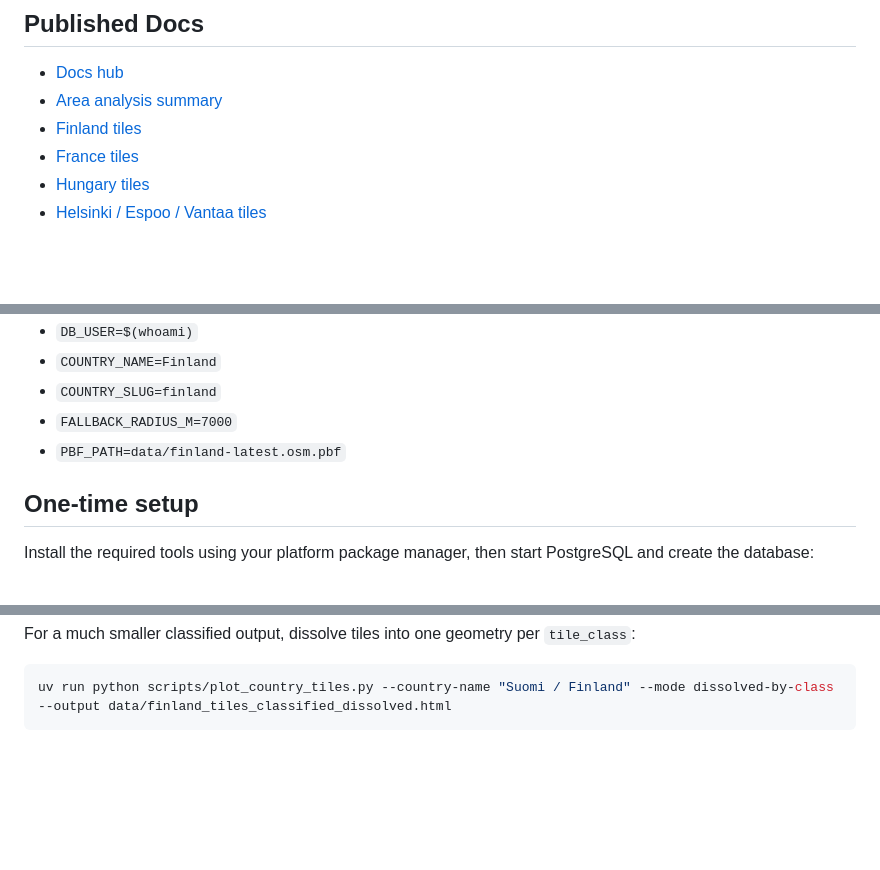
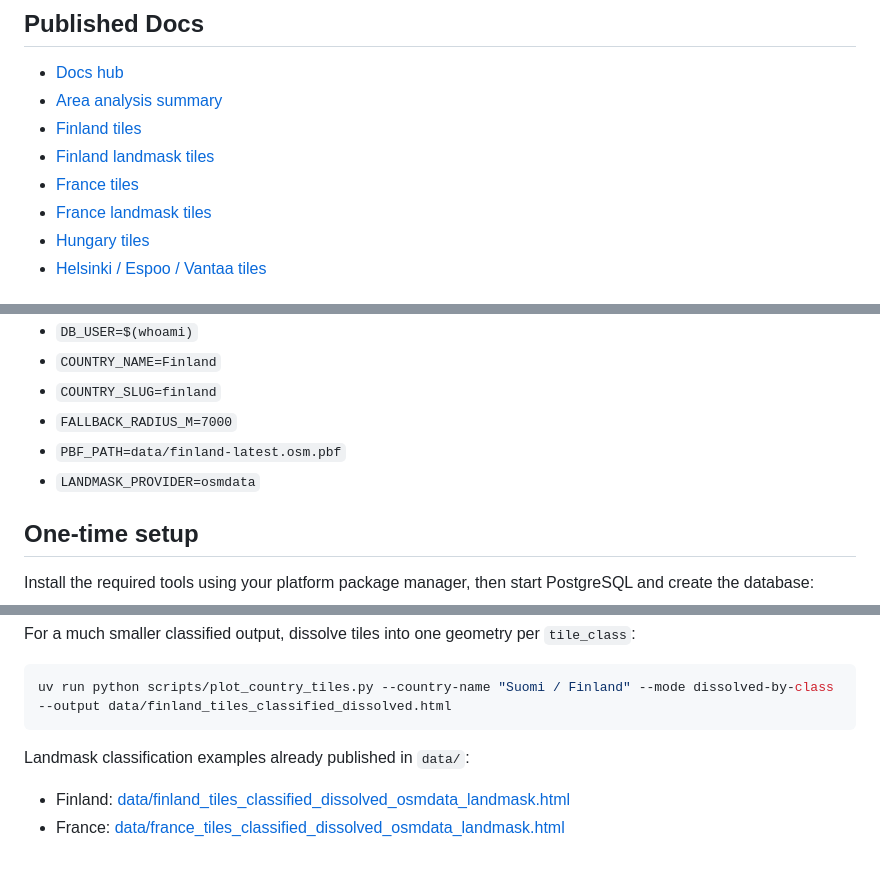
Before and after one commit to Tiskiharja/openstreetmap-exploration, a Markdown page: README.md, 3 parts joined by grey strips. Drawn GitHub-style; blank space fills up the shorter version.

````diff
--- a/README.md
+++ b/README.md
@@ -9,7 +9,9 @@ Code in this repo is mostly vibe-coded. The goal has been for me to get familiar
 - [Docs hub](data/index.html)
 - [Area analysis summary](AREA_ANALYSIS.md)
 - [Finland tiles](data/finland_tiles_dissolved.html)
+- [Finland landmask tiles](data/finland_tiles_classified_dissolved_osmdata_landmask.html)
 - [France tiles](data/france_tiles_dissolved.html)
+- [France landmask tiles](data/france_tiles_classified_dissolved_osmdata_landmask.html)
 - [Hungary tiles](data/hungary_tiles_dissolved.html)
 - [Helsinki / Espoo / Vantaa tiles](data/helsinki_espoo_vantaa_tiles.html)
 
@@ -33,6 +35,7 @@ The pipeline is platform-agnostic and can run on macOS or Linux as long as these
 - `COUNTRY_SLUG=finland`
 - `FALLBACK_RADIUS_M=7000`
 - `PBF_PATH=data/finland-latest.osm.pbf`
+- `LANDMASK_PROVIDER=osmdata`
 
 ## One-time setup
 
@@ -179,3 +171,7 @@ For a much smaller classified output, dissolve tiles into one geometry per `tile
 ```bash
 uv run python scripts/plot_country_tiles.py --country-name "Suomi / Finland" --mode dissolved-by-class --output data/finland_tiles_classified_dissolved.html
 ```
+
+Landmask classification examples already published in `data/`:
+- Finland: [data/finland_tiles_classified_dissolved_osmdata_landmask.html](data/finland_tiles_classified_dissolved_osmdata_landmask.html)
+- France: [data/france_tiles_classified_dissolved_osmdata_landmask.html](data/france_tiles_classified_dissolved_osmdata_landmask.html)
````
Also changed, not shown: other parts of README.md (+12 -23 lines).
